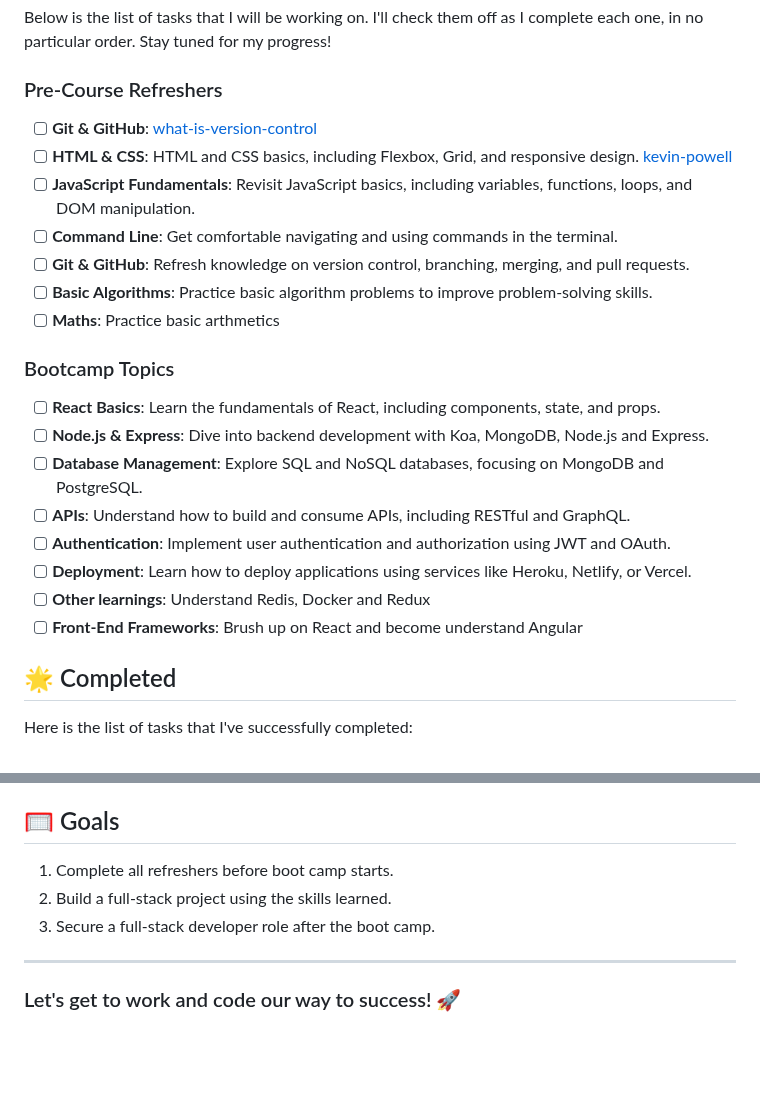
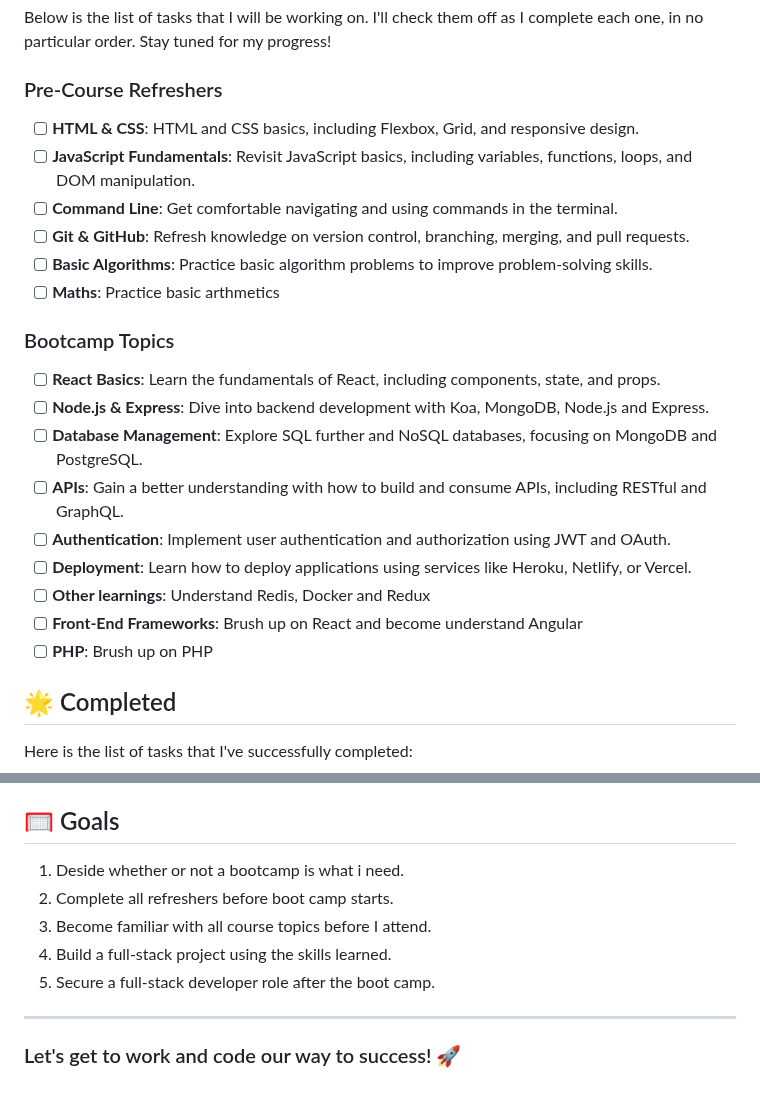
Before and after one commit to dripstaltd/road-to-full-stack, a Markdown page: README.md, 2 parts joined by grey strips. GitHub-like rendering; blank space fills up the shorter version.

```diff
--- a/README.md
+++ b/README.md
@@ -8,8 +8,7 @@ Below is the list of tasks that I will be working on. I'll check them off as I c
 
 ### Pre-Course Refreshers
 
-- [ ] **Git & GitHub**: [what-is-version-control](https://github.com/resources/articles/software-development/what-is-version-control)
-- [ ] **HTML & CSS**: HTML and CSS basics, including Flexbox, Grid, and responsive design. [kevin-powell](https://courses.kevinpowell.co/view/courses/conquering-responsive-layouts)
+- [ ] **HTML & CSS**: HTML and CSS basics, including Flexbox, Grid, and responsive design.
 - [ ] **JavaScript Fundamentals**: Revisit JavaScript basics, including variables, functions, loops, and DOM manipulation.
 - [ ] **Command Line**: Get comfortable navigating and using commands in the terminal.
 - [ ] **Git & GitHub**: Refresh knowledge on version control, branching, merging, and pull requests.
@@ -20,12 +19,13 @@ Below is the list of tasks that I will be working on. I'll check them off as I c
 
 - [ ] **React Basics**: Learn the fundamentals of React, including components, state, and props.
 - [ ] **Node.js & Express**: Dive into backend development with Koa, MongoDB, Node.js and Express.
-- [ ] **Database Management**: Explore SQL and NoSQL databases, focusing on MongoDB and PostgreSQL.
-- [ ] **APIs**: Understand how to build and consume APIs, including RESTful and GraphQL.
+- [ ] **Database Management**: Explore SQL further and NoSQL databases, focusing on MongoDB and PostgreSQL.
+- [ ] **APIs**: Gain a better understanding with how to build and consume APIs, including RESTful and GraphQL.
 - [ ] **Authentication**: Implement user authentication and authorization using JWT and OAuth.
 - [ ] **Deployment**: Learn how to deploy applications using services like Heroku, Netlify, or Vercel.
 - [ ] **Other learnings**: Understand Redis, Docker and Redux
 - [ ] **Front-End Frameworks**: Brush up on React and become understand Angular
+- [ ] **PHP**: Brush up on PHP
 
 ## 🌟 Completed
 
@@ -58,9 +61,12 @@ If you have any suggestions or resources that could help in my journey, please f
 
 ## 🥅 Goals
 
-1. Complete all refreshers before boot camp starts.
-2. Build a full-stack project using the skills learned.
-3. Secure a full-stack developer role after the boot camp.
+1. Deside whether or not a bootcamp is what i need.
+2. Complete all refreshers before boot camp starts.
+3. Become familiar with all course topics before I attend.
+4. Build a full-stack project using the skills learned.
+5. Secure a full-stack developer role after the boot camp.
+
 
 ---
 
```
Also changed, not shown: other parts of README.md (+3 -0 lines).
